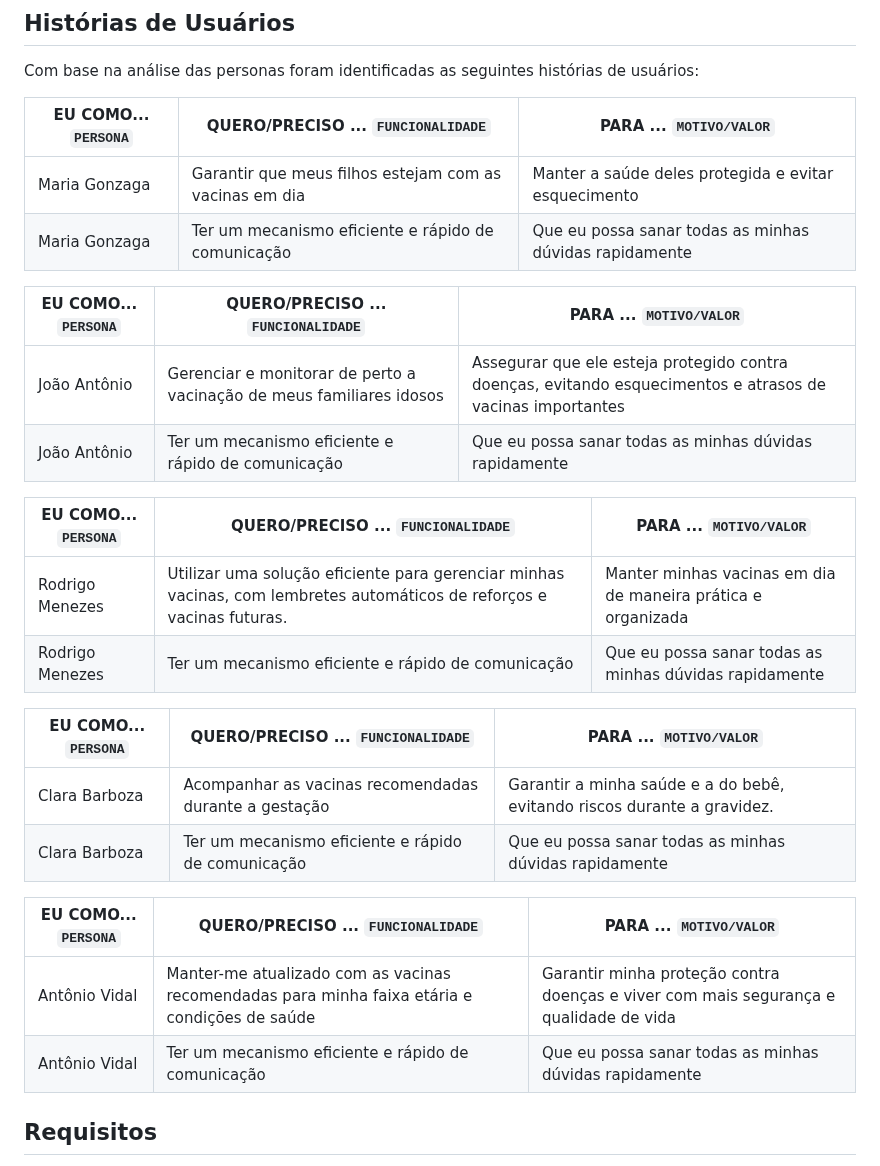
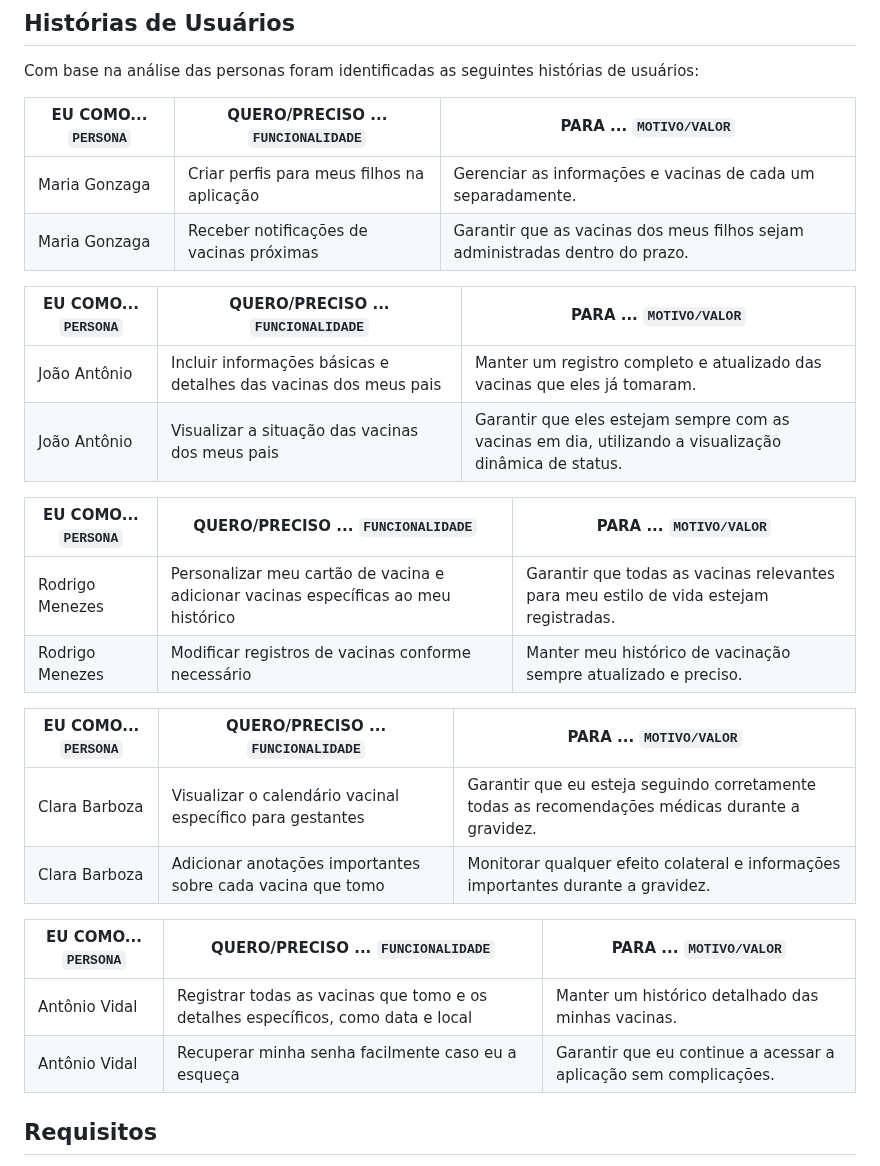
Before and after one commit to gilrovina/Imuniti, a Markdown page: docs/02-Especificação do Projeto.md, the part around the change. GitHub-like rendering.

```diff
--- a/docs/02-Especificação do Projeto.md
+++ b/docs/02-Especificação do Projeto.md
@@ -34,33 +34,33 @@ Com base na análise das personas foram identificadas as seguintes histórias de
 
 |EU COMO... `PERSONA`| QUERO/PRECISO ... `FUNCIONALIDADE` |PARA ... `MOTIVO/VALOR`                 |
 |--------------------|------------------------------------|----------------------------------------|
-|Maria Gonzaga  | Garantir que meus filhos estejam com as vacinas em dia            | Manter a saúde deles protegida e evitar esquecimento                |
-|Maria Gonzaga       | Ter um mecanismo eficiente e rápido de comunicação                 | Que eu possa sanar todas as minhas dúvidas rapidamente |
+|Maria Gonzaga  |Criar perfis para meus filhos na aplicação            | Gerenciar as informações e vacinas de cada um separadamente.                |
+|Maria Gonzaga       | Receber notificações de vacinas próximas                 | Garantir que as vacinas dos meus filhos sejam administradas dentro do prazo. |
 
 
 
 |EU COMO... `PERSONA`| QUERO/PRECISO ... `FUNCIONALIDADE` |PARA ... `MOTIVO/VALOR`                 |
 |--------------------|------------------------------------|----------------------------------------|
-|João Antônio  | Gerenciar e monitorar de perto a vacinação de meus familiares idosos           | Assegurar que ele esteja protegido contra doenças, evitando esquecimentos e atrasos de vacinas importantes               |
-|João Antônio       | Ter um mecanismo eficiente e rápido de comunicação                 | Que eu possa sanar todas as minhas dúvidas rapidamente |
+|João Antônio  | Incluir informações básicas e detalhes das vacinas dos meus pais           | Manter um registro completo e atualizado das vacinas que eles já tomaram.               |
+|João Antônio       | Visualizar a situação das vacinas dos meus pais                 | Garantir que eles estejam sempre com as vacinas em dia, utilizando a visualização dinâmica de status. |
 
 
 |EU COMO... `PERSONA`| QUERO/PRECISO ... `FUNCIONALIDADE` |PARA ... `MOTIVO/VALOR`                 |
 |--------------------|------------------------------------|----------------------------------------|
-|Rodrigo Menezes  | Utilizar uma solução eficiente para gerenciar minhas vacinas, com lembretes automáticos de reforços e vacinas futuras.           | Manter minhas vacinas em dia de maneira prática e organizada               |
-|Rodrigo Menezes      | Ter um mecanismo eficiente e rápido de comunicação                 | Que eu possa sanar todas as minhas dúvidas rapidamente |
+|Rodrigo Menezes  | Personalizar meu cartão de vacina e adicionar vacinas específicas ao meu histórico           | Garantir que todas as vacinas relevantes para meu estilo de vida estejam registradas.               |
+|Rodrigo Menezes      | Modificar registros de vacinas conforme necessário                 | Manter meu histórico de vacinação sempre atualizado e preciso. |
 
 
 |EU COMO... `PERSONA`| QUERO/PRECISO ... `FUNCIONALIDADE` |PARA ... `MOTIVO/VALOR`                 |
 |--------------------|------------------------------------|----------------------------------------|
-|Clara Barboza  | Acompanhar as vacinas recomendadas durante a gestação           | Garantir a minha saúde e a do bebê, evitando riscos durante a gravidez.                |
-|Clara Barboza      | Ter um mecanismo eficiente e rápido de comunicação                 | Que eu possa sanar todas as minhas dúvidas rapidamente |
+|Clara Barboza  | Visualizar o calendário vacinal específico para gestantes           | Garantir que eu esteja seguindo corretamente todas as recomendações médicas durante a gravidez.                |
+|Clara Barboza      | Adicionar anotações importantes sobre cada vacina que tomo                 | Monitorar qualquer efeito colateral e informações importantes durante a gravidez. |
 
 
 |EU COMO... `PERSONA`| QUERO/PRECISO ... `FUNCIONALIDADE` |PARA ... `MOTIVO/VALOR`                 |
 |--------------------|------------------------------------|----------------------------------------|
-|Antônio Vidal  | Manter-me atualizado com as vacinas recomendadas para minha faixa etária e condições de saúde           | Garantir minha proteção contra doenças e viver com mais segurança e qualidade de vida               |
-|Antônio Vidal     | Ter um mecanismo eficiente e rápido de comunicação                 | Que eu possa sanar todas as minhas dúvidas rapidamente |
+|Antônio Vidal  | Registrar todas as vacinas que tomo e os detalhes específicos, como data e local           | Manter um histórico detalhado das minhas vacinas.               |
+|Antônio Vidal     | Recuperar minha senha facilmente caso eu a esqueça                 | Garantir que eu continue a acessar a aplicação sem complicações. |
 
 ## Requisitos
 
```
